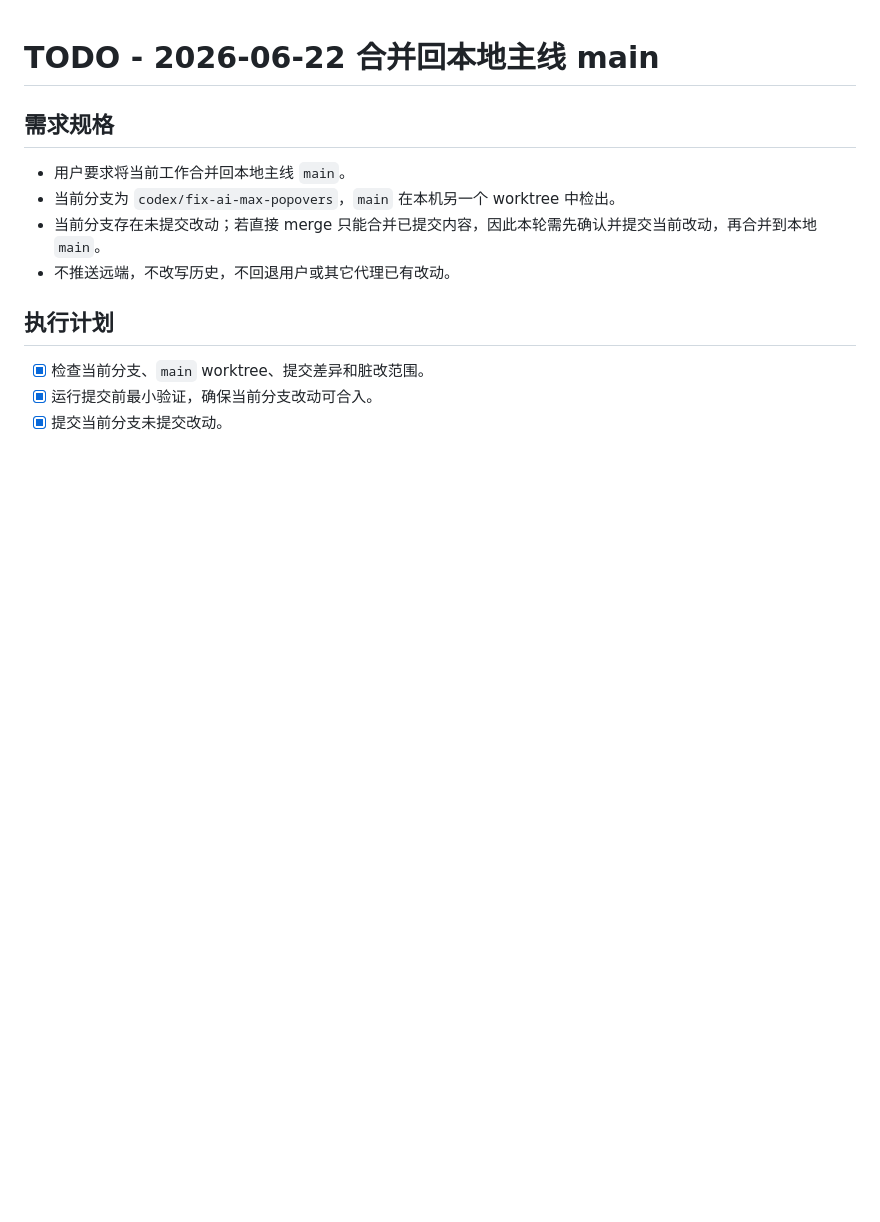
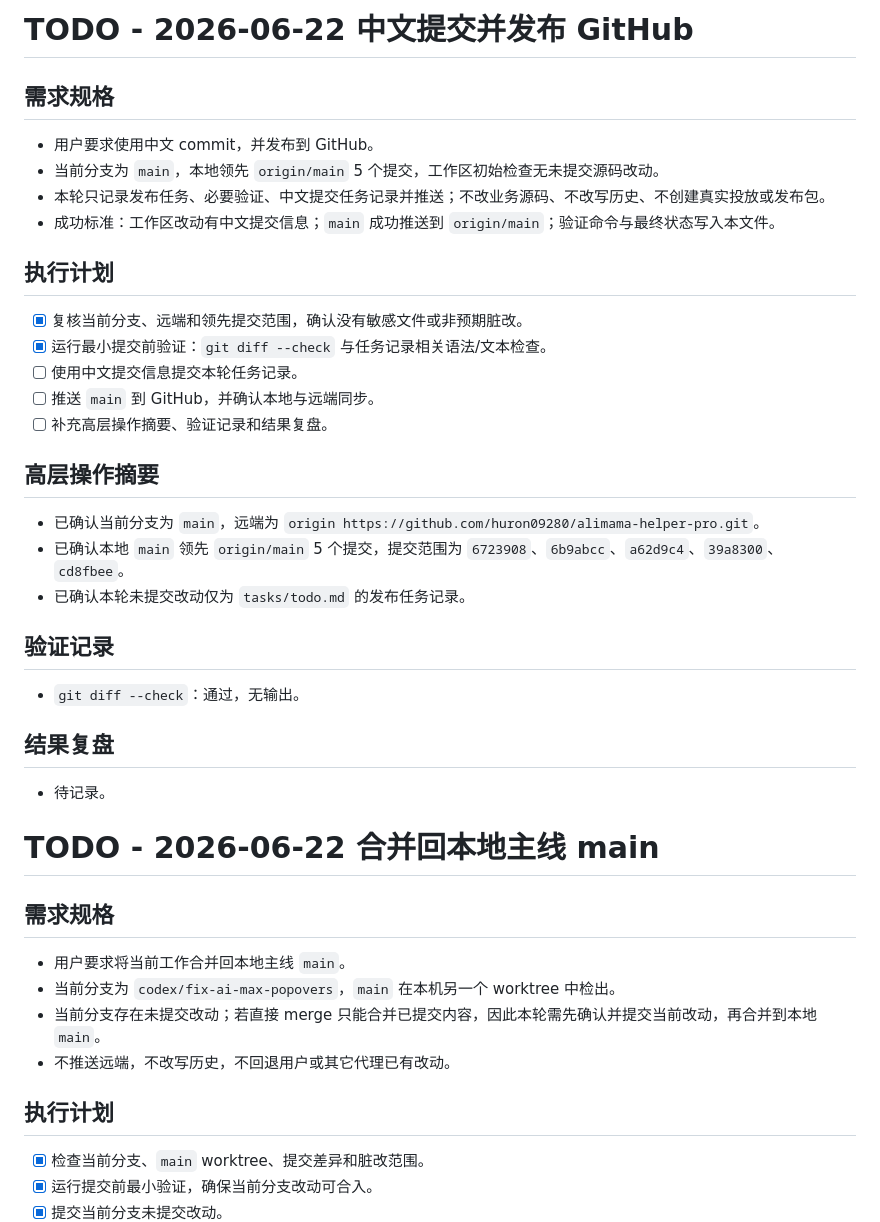
Before and after one commit to huron09280/alimama-helper-pro, a Markdown page: tasks/todo.md, the part around the change. Drawn GitHub-style; blank space fills up the shorter version.

Commit message:
记录 GitHub 发布任务
补充本轮中文提交与 GitHub 推送的任务记录、执行计划和提交前验证结果。

```diff
--- a/tasks/todo.md
+++ b/tasks/todo.md
@@ -1,3 +1,29 @@
+# TODO - 2026-06-22 中文提交并发布 GitHub
+
+## 需求规格
+- 用户要求使用中文 commit，并发布到 GitHub。
+- 当前分支为 `main`，本地领先 `origin/main` 5 个提交，工作区初始检查无未提交源码改动。
+- 本轮只记录发布任务、必要验证、中文提交任务记录并推送；不改业务源码、不改写历史、不创建真实投放或发布包。
+- 成功标准：工作区改动有中文提交信息；`main` 成功推送到 `origin/main`；验证命令与最终状态写入本文件。
+
+## 执行计划
+- [x] 复核当前分支、远端和领先提交范围，确认没有敏感文件或非预期脏改。
+- [x] 运行最小提交前验证：`git diff --check` 与任务记录相关语法/文本检查。
+- [ ] 使用中文提交信息提交本轮任务记录。
+- [ ] 推送 `main` 到 GitHub，并确认本地与远端同步。
+- [ ] 补充高层操作摘要、验证记录和结果复盘。
+
+## 高层操作摘要
+- 已确认当前分支为 `main`，远端为 `origin https://github.com/huron09280/alimama-helper-pro.git`。
+- 已确认本地 `main` 领先 `origin/main` 5 个提交，提交范围为 `6723908`、`6b9abcc`、`a62d9c4`、`39a8300`、`cd8fbee`。
+- 已确认本轮未提交改动仅为 `tasks/todo.md` 的发布任务记录。
+
+## 验证记录
+- `git diff --check`：通过，无输出。
+
+## 结果复盘
+- 待记录。
+
 # TODO - 2026-06-22 合并回本地主线 main
 
 ## 需求规格
```
